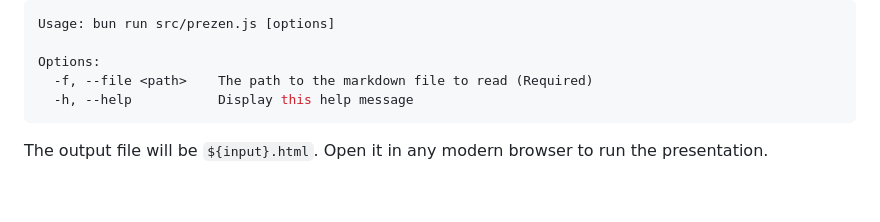
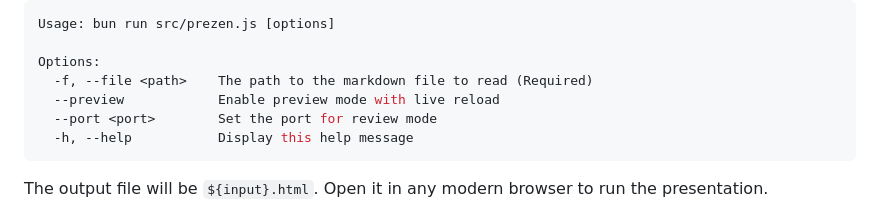
Before and after one commit to nguyengiabach1201/Prezen, a Markdown page: README.md, the part around the change. GitHub-like rendering; blank space fills up the shorter version.

````diff
--- a/README.md
+++ b/README.md
@@ -56,6 +56,8 @@ Usage: bun run src/prezen.js [options]
 
 Options:
   -f, --file <path>    The path to the markdown file to read (Required)
+  --preview            Enable preview mode with live reload
+  --port <port>        Set the port for review mode
   -h, --help           Display this help message
 ```
 
````
